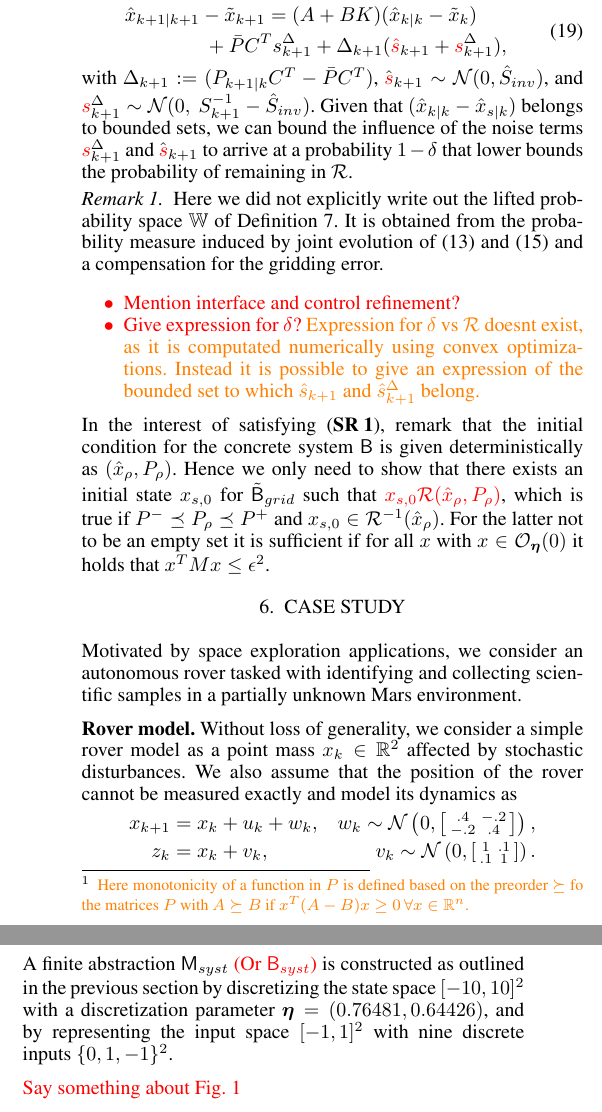
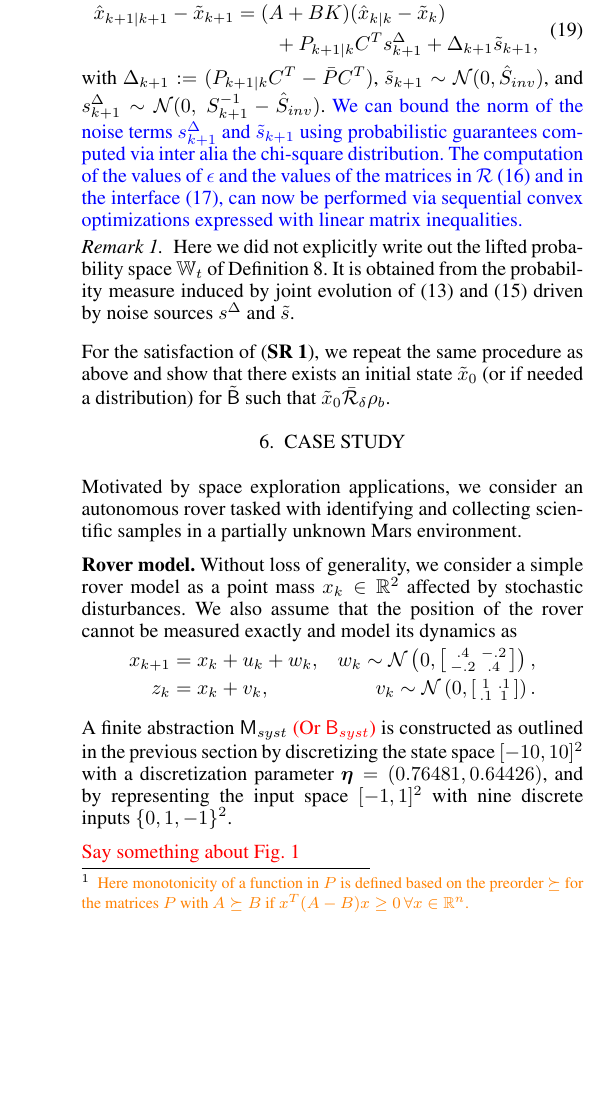
Before and after one commit to Aliaghajpl/BestNew, a LaTeX document (BeliefSpaceTemporalLogic/3_FormalAbstraction inLTLUnderUncertainty.tex): two parts of the columns of page 6 of 8 before the commit and part of one column of page 6 of 8 after it, the two joined at a grey line, cut so that both start at the same text, the shorter picture padded with empty space. Compiled offline with pdfLaTeX.

Commit message:
update sec 5

```diff
--- a/BeliefSpaceTemporalLogic/3_FormalAbstraction inLTLUnderUncertainty.tex
+++ b/BeliefSpaceTemporalLogic/3_FormalAbstraction inLTLUnderUncertainty.tex
@@ -474,43 +474,39 @@ For a position-based proposition $p_i$ consider, without loss of generality, a l
  	  \{\emptyset \} & \mbox{ if } \forall b\in \rel (\tilde x):{p_i}\not\in\Lab_{p_i}(b),\\
  	  \{\{p_i\},\emptyset\}&\mbox{ otherwise.}\end{array} \right.
  \end{align}
-The labeling $\tilde \Labset_{p_i}$ can be easily computed by shrinking or expanding the set $A$ and the extension to multiple atomic propositions is straightforward. Similarly, for propositions involving the variance of the current belief state any atomic property that is \textcolor{orange}{monotonic\footnote{\color{orange}Here monotonicity of a function in $P$ is defined based on the preorder $\succeq $ fo the matrices $P$ with $A\succeq B$ if $x^T(A-B)x\geq0\, \forall x\in\mathbb R^n$. } in $P$} can be mapped to the abstract model. However, atomic propositions that include probability require caution since the quantification of probability of an event is in general not \red{monotonic} with respect to variance.
+The labeling $\tilde \Labset_{p_i}$ can be easily computed by shrinking or expanding the set $A$ and the extension to multiple atomic propositions is straightforward. Similarly, for propositions involving the variance of the current belief state any atomic property that is \textcolor{orange}{monotonic\footnote{\color{orange}Here monotonicity of a function in $P$ is defined based on the preorder $\succeq $ for the matrices $P$ with $A\succeq B$ if $x^T(A-B)x\geq0\, \forall x\in\mathbb R^n$. } in $P$} can be mapped to the abstract model. However, atomic propositions that include probability require caution since the quantification of probability of an event is in general not \red{monotonic} with respect to variance.
 
 
 \subsubsection{Probability requirements:}
-
-
 To show satisfaction of \eqref{eq:sr-2}, we need to show that there exists a $\delta$-lifting. First we require that $P^+$ (resp. $P^-$) is an upper (resp. lower) bound for $P_{k|k}$ of the belief MDP \eqref{eq:beliefx}-\eqref{eq:beliefP}.  We say that $P^-$ is a lower bound if it is a lower bound for the initial condition (see above) and   if it is monotonically increasing with respect to the Riccati equations \citep{bitmead1985monotonicity}. For the upper bound, we require, mutatis mutandis, a monotonically decreasing $P^+$.
 
 We can quantify the $\delta$-difference between $\MB$ and $\tilde \MB$ \eqref{eq:abstract} by verifying that for all  $(\hat x_k,\hat x_{k|k})\in \rel$, with probability at least $1-\delta$ it holds that $(\hat x_{k+1},\hat x_{k+1|k+1})\in \rel$. The difference between the states in \eqref{eq:abstract} and \eqref{eq:beliefx} evolves according to
 \begin{equation}
 \begin{aligned}
- & \hat x_{k+1|k+1}-  \tilde x_{k+1}=(A+BK)(\hat x_{k|k}-\tilde x_{k}) \\
- &\qquad\qquad  +  \bar P   C^T s^\Delta_{k+1} +\Delta_{k+1}( \red{\hat{s}}_{k+1}+ \red{s}^\Delta_{k+1}),
+ \hat x_{k+1|k+1}-  \tilde x_{k+1}&=(A+BK)(\hat x_{k|k}-\tilde x_{k})  \\ & \qquad + P_{k+1|k}C^T s^\Delta_{k+1}+\Delta_{k+1} {\tilde{s}}_{k+1},
 \end{aligned}
 \end{equation}
-with $\Delta_{k+1}:=(P_{k+1|k}C^T-  \bar P C^T)$, $ \hat{\red{s}}_{k+1}\sim \CA N (0,\hat{S}_{inv})$, and $ \red{s}^\Delta_{k+1}\sim  \CA N (0,\  S_{k+1}^{-1}-\hat{S}_{inv})$.
+with $\Delta_{k+1}:=(P_{k+1|k}C^T-  \bar P C^T)$, $ \tilde{{s}}_{k+1}\sim \CA N (0,\hat{S}_{inv})$, and $ {s}^\Delta_{k+1}\sim  \CA N (0,\  S_{k+1}^{-1}-\hat{S}_{inv})$.
 %Furthermore, for all $\hat x_{k+1}$, there exists $x_\grid \in \ball_\grid (0)$ such that  $\hat x_{k+1}+x_\grid = x_s$ for some $s \in \mathbb{S}$. Therefore we can write the update of the difference expression in \eqref{eq:rel} as
 %\begin{equation}
 %\begin{aligned}
 % \hat x_{k+1|k+1} - x_{s_{k+1}}=(A+BK)(\hat x_{k|k}- x_{s,k})+x_\grid \\ + \bar P   C^T s^\Delta_{k+1} +\Delta_{k+1}( \hat{\red{s}}_{k+1}+ \red{s}^\Delta_{k+1}).
 %\end{aligned}
 %\end{equation}
-Given that $(\hat x_{k|k}-\hat x_{s|k})$ %and $x_\grid$
-belongs to bounded sets, we can bound the influence of the noise terms $\red{s}^\Delta_{k+1}$ and $ \hat{\red{s}}_{k+1}$   to arrive at a probability $1-\delta$ that lower bounds the probability of remaining in $\rel$.
-\begin{remark}
-  Here we did not explicitly write out the lifted probability space $\mathbb{W}$ of Definition \ref{def:dellifting}. It is obtained from the probability measure induced by joint evolution of \eqref{eq:beliefx} and \eqref{eq:abstract} and a compensation for the gridding error.
-\end{remark}
-
-{\color{red}
-\begin{itemize}
-  \item Mention interface and control refinement?
-  \item Give expression for $\delta$? \color{orange} Expression for $\delta$ vs $\rel$ doesnt exist, as it is computated numerically using convex optimizations.  Instead it is possible to give an expression  of the bounded set to which $\hat s_{k+1}$ and  $\hat s^{\Delta}_{k+1}$ belong.
-\end{itemize}
-}
+\new{We can bound the norm of the noise terms ${s}^\Delta_{k+1}$ and $ \tilde{{s}}_{k+1}$ using probabilistic guarantees computed via inter alia the chi-square distribution.}
+\new{The computation of the values of $\epsilon$ and the values of the matrices  in $\rel$ \eqref{eq:rel} and in the interface \eqref{eq:intf}, can now be performed via sequential convex optimizations expressed with linear matrix inequalities. }
 
 
-In the interest of satisfying \eqref{eq:sr-1}, remark that the initial condition for the concrete system $\MB$ is given deterministically as $(\hat x_\init, P_\init)$. Hence we only need to show that there exists an initial state $x_{s,0}$ for $\tilde \MB_{grid}$ such that \red{$x_{s,0} \rel (\hat x_\init, P_\init)$}, which is true if  $P^-\preceq  P_\init \preceq P^+$ and $x_{s,0}\in \rel^{-1}( \hat x_\init )$. For the latter not to be an empty set it is sufficient if for all $x$ with $x \in \ball_\grid(0)$ it holds that $x^T M x \leq \eps^2$.
+\begin{remark}
+  Here we did not explicitly write out the lifted probability space $\mathbb{W}_t$ of Definition \ref{def:kernellift}. It is obtained from the probability measure induced by joint evolution of \eqref{eq:beliefx} and \eqref{eq:abstract} driven by noise sources $s^\Delta$ and $ {\tilde{s}} $.  \end{remark}
+%
+%{\color{red}
+%\begin{itemize}
+%  \item Mention interface and control refinement?
+%\end{itemize}
+%}
+
+For the satisfaction of \eqref{eq:sr-1}, we repeat the same procedure as above and show that there exists an initial state $\tilde x_{0}$ (or if needed a distribution) for $\tilde \MB$ such that  $\tilde x_{0} \bar\rel_\delta \initb$. %, which is true if  $P^-\preceq  P_\init \preceq P^+$ and $x_{s,0}\in \rel^{-1}( \hat x_\init )$. %For the latter not to be an empty set it is sufficient if for all $x$ with $x \in \ball_\grid(0)$ it holds that $x^T M x \leq \eps^2$.
 
 
 
```
Also changed, not shown: BeliefSpaceTemporalLogic/3_FormalAbstraction inLTLUnderUncertainty.tex (2 more changed lines).
